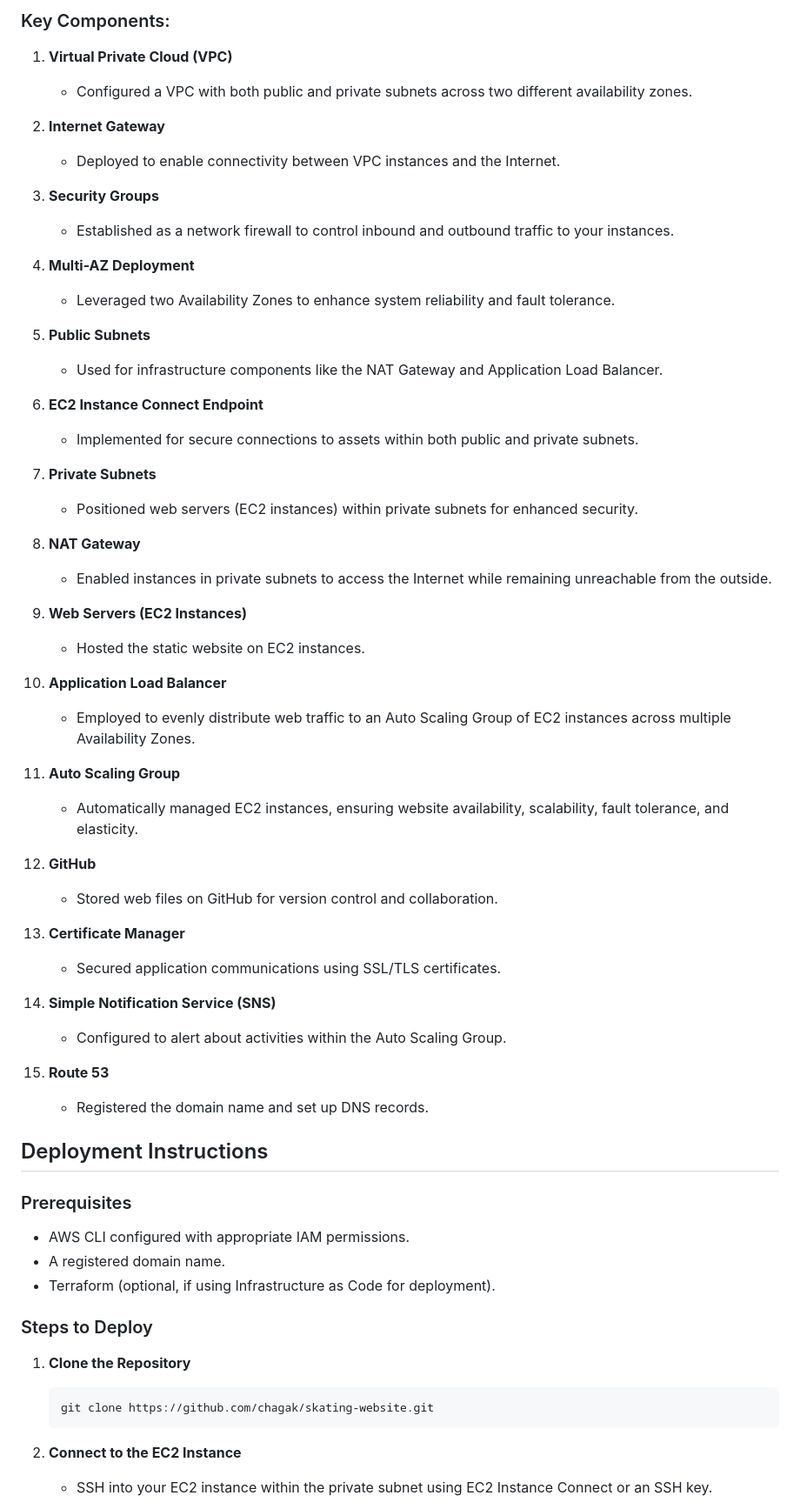
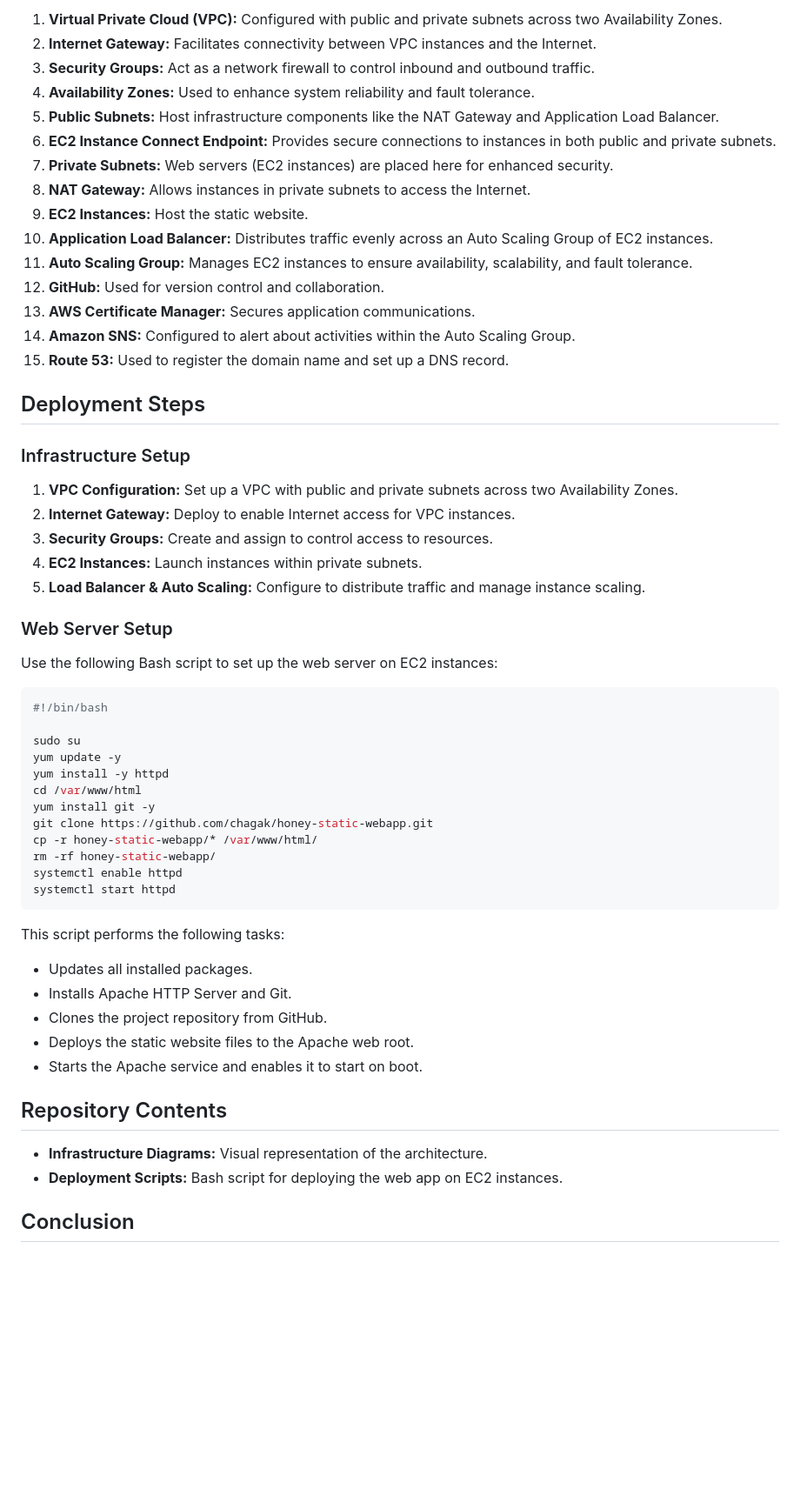
Before and after one commit to chagak/honey-static-webapp, a Markdown page: README.md, the part around one of its changes. Shown at 87% size. GitHub-like rendering; blank space fills up the shorter version.

````diff
--- a/README.md
+++ b/README.md
@@ -11,66 +13,60 @@ This project demonstrates how to host a static HTML web application on AWS using
 
-### Key Components:
+1. **Virtual Private Cloud (VPC):** Configured with public and private subnets across two Availability Zones.
+2. **Internet Gateway:** Facilitates connectivity between VPC instances and the Internet.
+3. **Security Groups:** Act as a network firewall to control inbound and outbound traffic.
+4. **Availability Zones:** Used to enhance system reliability and fault tolerance.
+5. **Public Subnets:** Host infrastructure components like the NAT Gateway and Application Load Balancer.
+6. **EC2 Instance Connect Endpoint:** Provides secure connections to instances in both public and private subnets.
+7. **Private Subnets:** Web servers (EC2 instances) are placed here for enhanced security.
+8. **NAT Gateway:** Allows instances in private subnets to access the Internet.
+9. **EC2 Instances:** Host the static website.
+10. **Application Load Balancer:** Distributes traffic evenly across an Auto Scaling Group of EC2 instances.
+11. **Auto Scaling Group:** Manages EC2 instances to ensure availability, scalability, and fault tolerance.
+12. **GitHub:** Used for version control and collaboration.
+13. **AWS Certificate Manager:** Secures application communications.
+14. **Amazon SNS:** Configured to alert about activities within the Auto Scaling Group.
+15. **Route 53:** Used to register the domain name and set up a DNS record.
 
-1. **Virtual Private Cloud (VPC)**
-   - Configured a VPC with both public and private subnets across two different availability zones.
+## Deployment Steps
 
-2. **Internet Gateway**
-   - Deployed to enable connectivity between VPC instances and the Internet.
+### Infrastructure Setup
 
-3. **Security Groups**
-   - Established as a network firewall to control inbound and outbound traffic to your instances.
+1. **VPC Configuration:** Set up a VPC with public and private subnets across two Availability Zones.
+2. **Internet Gateway:** Deploy to enable Internet access for VPC instances.
+3. **Security Groups:** Create and assign to control access to resources.
+4. **EC2 Instances:** Launch instances within private subnets.
+5. **Load Balancer & Auto Scaling:** Configure to distribute traffic and manage instance scaling.
 
-4. **Multi-AZ Deployment**
-   - Leveraged two Availability Zones to enhance system reliability and fault tolerance.
+### Web Server Setup
 
-5. **Public Subnets**
-   - Used for infrastructure components like the NAT Gateway and Application Load Balancer.
+Use the following Bash script to set up the web server on EC2 instances:
 
-6. **EC2 Instance Connect Endpoint**
-   - Implemented for secure connections to assets within both public and private subnets.
+```bash
+#!/bin/bash
 
-7. **Private Subnets**
-   - Positioned web servers (EC2 instances) within private subnets for enhanced security.
+sudo su
+yum update -y
+yum install -y httpd
+cd /var/www/html
+yum install git -y
+git clone https://github.com/chagak/honey-static-webapp.git
+cp -r honey-static-webapp/* /var/www/html/
+rm -rf honey-static-webapp/
+systemctl enable httpd
+systemctl start httpd
+```
 
-8. **NAT Gateway**
-   - Enabled instances in private subnets to access the Internet while remaining unreachable from the outside.
+This script performs the following tasks:
+- Updates all installed packages.
+- Installs Apache HTTP Server and Git.
+- Clones the project repository from GitHub.
+- Deploys the static website files to the Apache web root.
+- Starts the Apache service and enables it to start on boot.
 
-9. **Web Servers (EC2 Instances)**
-   - Hosted the static website on EC2 instances.
+## Repository Contents
 
-10. **Application Load Balancer**
-    - Employed to evenly distribute web traffic to an Auto Scaling Group of EC2 instances across multiple Availability Zones.
+- **Infrastructure Diagrams:** Visual representation of the architecture.
+- **Deployment Scripts:** Bash script for deploying the web app on EC2 instances.
 
-11. **Auto Scaling Group**
-    - Automatically managed EC2 instances, ensuring website availability, scalability, fault tolerance, and elasticity.
+## Conclusion
 
-12. **GitHub**
-    - Stored web files on GitHub for version control and collaboration.
-
-13. **Certificate Manager**
-    - Secured application communications using SSL/TLS certificates.
-
-14. **Simple Notification Service (SNS)**
-    - Configured to alert about activities within the Auto Scaling Group.
-
-15. **Route 53**
-    - Registered the domain name and set up DNS records.
-
-## Deployment Instructions
-
-### Prerequisites
-
-- AWS CLI configured with appropriate IAM permissions.
-- A registered domain name.
-- Terraform (optional, if using Infrastructure as Code for deployment).
-
-### Steps to Deploy
-
-1. **Clone the Repository**
-   ```bash
-   git clone https://github.com/chagak/skating-website.git
-   ```
-
-2. **Connect to the EC2 Instance**
-   - SSH into your EC2 instance within the private subnet using EC2 Instance Connect or an SSH key.
-
````
Also changed, not shown: other parts of README.md (+6 -55 lines).
